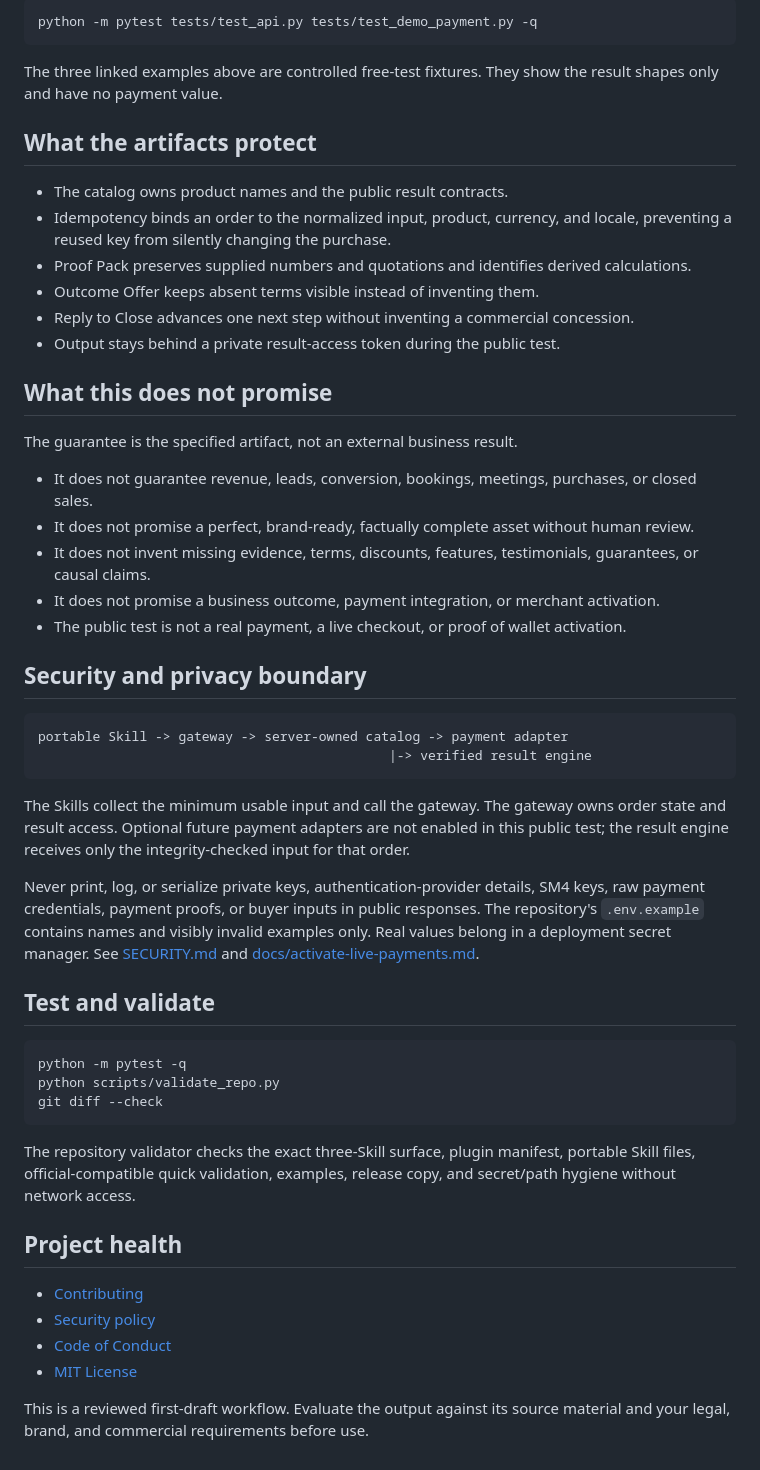
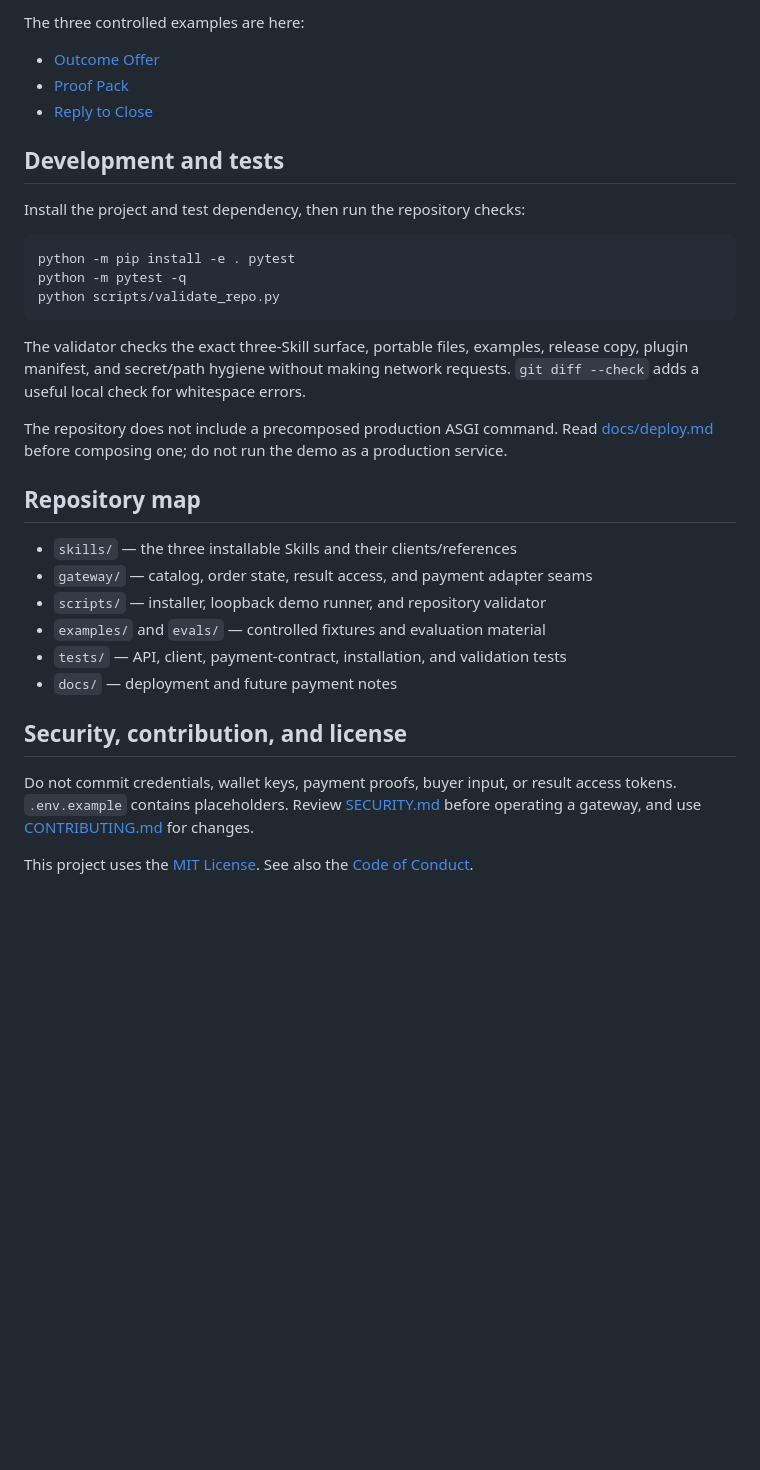
Before and after one commit to h1-qyq/outcome-skills, a Markdown page: README.md, the part around one of its changes. GitHub-like rendering; blank space fills up the shorter version.

````diff
--- a/README.md
+++ b/README.md
@@ -169,74 +120,43 @@ merchant activation.
 
-```text
-python -m pytest tests/test_api.py tests/test_demo_payment.py -q
+The three controlled examples are here:
+
+- [Outcome Offer](examples/outcome-offer.md)
+- [Proof Pack](examples/proof-pack.md)
+- [Reply to Close](examples/reply-to-close.md)
+
+## Development and tests
+
+Install the project and test dependency, then run the repository checks:
+
+```powershell
+python -m pip install -e . pytest
+python -m pytest -q
+python scripts/validate_repo.py
 ```
 
-The three linked examples above are controlled free-test fixtures. They show
-the result shapes only and have no payment value.
+The validator checks the exact three-Skill surface, portable files, examples,
+release copy, plugin manifest, and secret/path hygiene without making network
+requests. `git diff --check` adds a useful local check for whitespace errors.
 
-## What the artifacts protect
+The repository does not include a precomposed production ASGI command. Read
+[docs/deploy.md](docs/deploy.md) before composing one; do not run the demo as a
+production service.
 
-- The catalog owns product names and the public result contracts.
-- Idempotency binds an order to the normalized input, product, currency, and
-  locale, preventing a reused key from silently changing the purchase.
-- Proof Pack preserves supplied numbers and quotations and identifies derived
-  calculations.
-- Outcome Offer keeps absent terms visible instead of inventing them.
-- Reply to Close advances one next step without inventing a commercial
-  concession.
-- Output stays behind a private result-access token during the public test.
+## Repository map
 
-## What this does not promise
+- `skills/` — the three installable Skills and their clients/references
+- `gateway/` — catalog, order state, result access, and payment adapter seams
+- `scripts/` — installer, loopback demo runner, and repository validator
+- `examples/` and `evals/` — controlled fixtures and evaluation material
+- `tests/` — API, client, payment-contract, installation, and validation tests
+- `docs/` — deployment and future payment notes
 
-The guarantee is the specified artifact, not an external business result.
+## Security, contribution, and license
 
-- It does not guarantee revenue, leads, conversion, bookings, meetings,
-  purchases, or closed sales.
-- It does not promise a perfect, brand-ready, factually complete asset without
-  human review.
-- It does not invent missing evidence, terms, discounts, features,
-  testimonials, guarantees, or causal claims.
-- It does not promise a business outcome, payment integration, or merchant
-  activation.
-- The public test is not a real payment, a live checkout, or proof of wallet
-  activation.
+Do not commit credentials, wallet keys, payment proofs, buyer input, or result
+access tokens. `.env.example` contains placeholders. Review
+[SECURITY.md](SECURITY.md) before operating a gateway, and use
+[CONTRIBUTING.md](CONTRIBUTING.md) for changes.
 
-## Security and privacy boundary
-
-```text
-portable Skill -> gateway -> server-owned catalog -> payment adapter
-                                             |-> verified result engine
-```
-
-The Skills collect the minimum usable input and call the gateway. The gateway
-owns order state and result access. Optional future payment adapters are not
-enabled in this public test; the result engine receives only the
-integrity-checked input for that order.
-
-Never print, log, or serialize private keys, authentication-provider details,
-SM4 keys, raw payment credentials, payment proofs, or buyer inputs in public
-responses. The repository's `.env.example` contains names and visibly invalid
-examples only. Real values belong in a deployment secret manager. See
-[SECURITY.md](SECURITY.md) and [docs/activate-live-payments.md](docs/activate-live-payments.md).
-
-## Test and validate
-
-```text
-python -m pytest -q
-python scripts/validate_repo.py
-git diff --check
-```
-
-The repository validator checks the exact three-Skill surface, plugin manifest,
-portable Skill files, official-compatible quick validation, examples, release
-copy, and secret/path hygiene without network access.
-
-## Project health
-
-- [Contributing](CONTRIBUTING.md)
-- [Security policy](SECURITY.md)
-- [Code of Conduct](CODE_OF_CONDUCT.md)
-- [MIT License](LICENSE)
-
-This is a reviewed first-draft workflow. Evaluate the output against its source
-material and your legal, brand, and commercial requirements before use.
+This project uses the [MIT License](LICENSE). See also the
+[Code of Conduct](CODE_OF_CONDUCT.md).
````
Also changed, not shown: other parts of README.md (+76 -125 lines).
